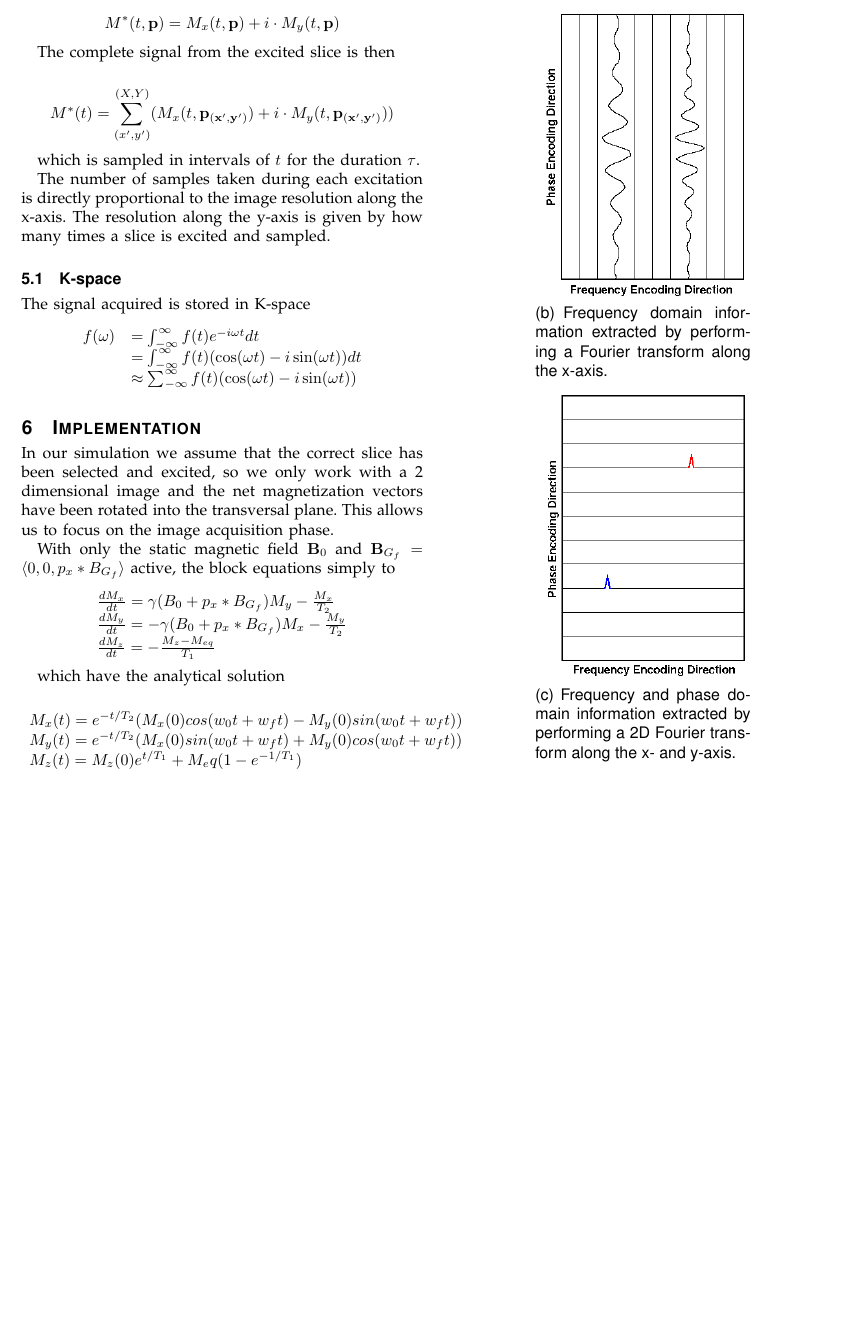
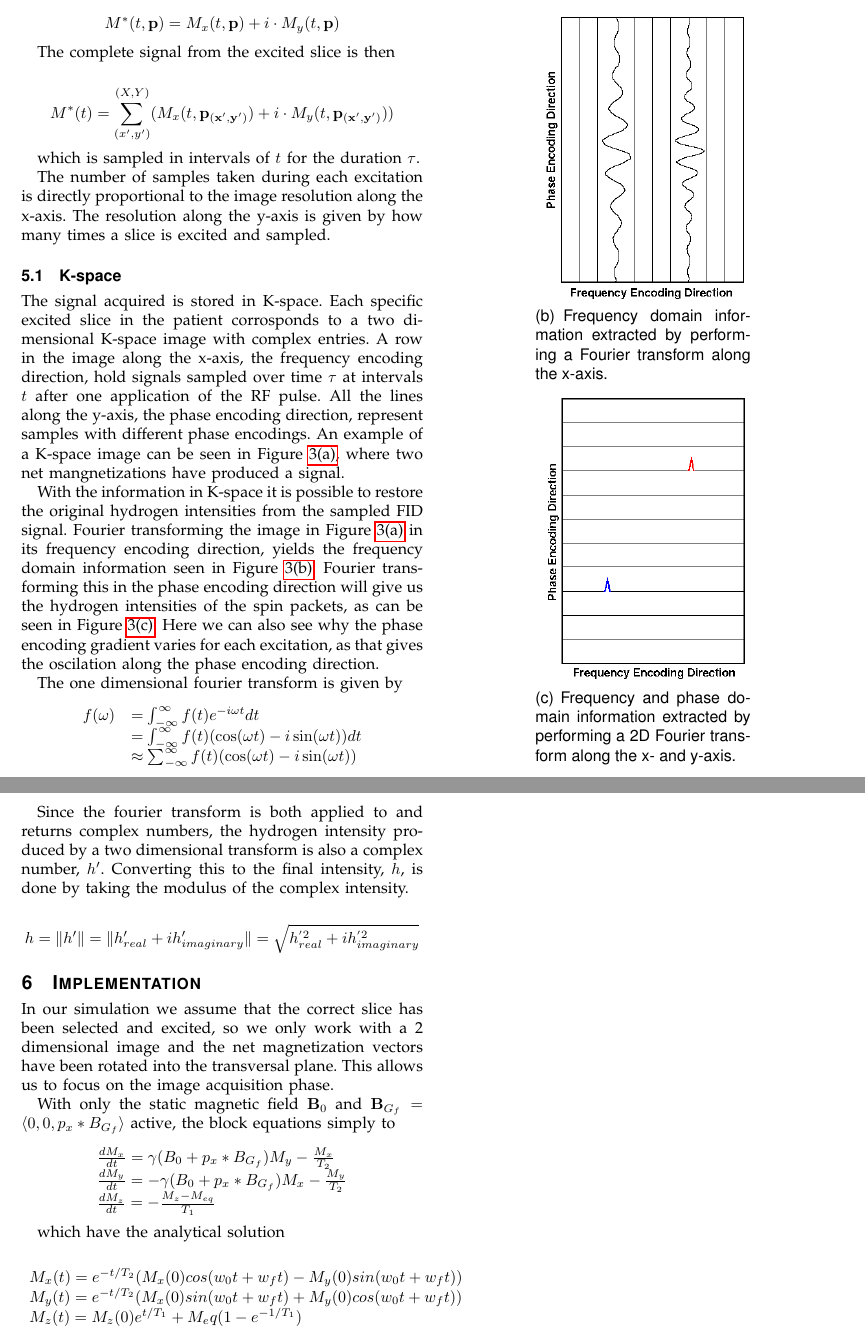
Before and after one commit to OpenEngineDK/projects-spinOff, a LaTeX paper (report/report.tex, which reads report/imaging.tex): part of page 4 of 6 before the commit and two parts of pages 4 and 5 of 6 after it, the two joined at a grey line, cut so that both start at the same text, the shorter picture padded with empty space. Compiled offline with pdfLaTeX.

Commit message:
more on imaging

```diff
--- a/report/imaging.tex
+++ b/report/imaging.tex
@@ -50,10 +50,51 @@ sampled.
 
 \subsection{K-space}
 
-The signal acquired is stored in K-space
+The signal acquired is stored in K-space. Each specific excited slice
+in the patient corrosponds to a two dimensional K-space image with
+complex entries. A row in the image along the x-axis, the frequency
+encoding direction, hold signals sampled over time $\tau$ at intervals
+$t$ after one application of the RF pulse. All the lines along the
+y-axis, the phase encoding direction, represent samples with different
+phase encodings. An example of a K-space image can be seen in
+\reffig{fig:kSpace}, where two net mangnetizations have produced a
+signal.
+
+With the information in K-space it is possible to restore the original
+hydrogen intensities from the sampled FID signal. Fourier transforming
+the image in \reffig{fig:kSpace} in its frequency encoding direction,
+yields the frequency domain information seen in
+\reffig{fig:frequencyDomain}. Fourier transforming this in the phase
+encoding direction will give us the hydrogen intensities of the spin
+packets, as can be seen in \reffig{fig:phaseDomain}. Here we can also
+see why the phase encoding gradient varies for each excitation, as
+that gives the oscilation along the phase encoding direction.
+
 
 % Perform 2D fourier transform of the data in k-space, cuda does this
 % with Sangilds wrapper
+
+\begin{figure}
+  \centering
+  \subfigure[K-space]{
+    \includegraphics[width=4.5cm]{kSpace}
+    \label{fig:kSpace}
+  }
+  \subfigure[Frequency domain information extracted by performing a
+    Fourier transform along the x-axis.]{
+    \includegraphics[width=4.5cm]{frequencyDomain}
+    \label{fig:frequencyDomain}
+  }
+  \subfigure[Frequency and phase domain information extracted by performing a
+    2D Fourier transform along the x- and y-axis.]{
+    \includegraphics[width=4.5cm]{phaseDomain}
+    \label{fig:phaseDomain}
+  }
+  \caption{The effect from fourier transforming a K-space image.}
+  \label{fig:kSpaceTransformations}
+\end{figure}
+
+The one dimensional fourier transform is given by
 
 \begin{displaymath}
   \begin{array}{rl}
@@ -71,18 +107,15 @@ The signal acquired is stored in K-space
-  \subfigure[Frequency domain information extracted by performing a
-    Fourier transform along the x-axis.]{
-    \includegraphics[width=4.5cm]{frequencyDomain}
-  }
-  \subfigure[Frequency and phase domain information extracted by performing a
-    2D Fourier transform along the x- and y-axis.]{
-    \includegraphics[width=4.5cm]{phaseDomain}
-  }
-  \caption{The effect from fourier transforming a K-space image.}
-  \label{fig:phaseShift}
-\end{figure}
-
-
 % The signal strength is the length of the complex number from the
 % fourier transform, not just the real component.
+
+Since the fourier transform is both applied to and returns complex
+numbers, the hydrogen intensity produced by a two dimensional
+transform is also a complex number, $h'$. Converting this to the
+final intensity, $h$, is done by taking the modulus of the complex
+intensity.
+
+\begin{displaymath}
+  h = \|h'\| = \|h'_{real} + i h'_{imaginary}\| = \sqrt{h_{real}^{'2} + i h_{imaginary}^{'2}}
+\end{displaymath}
 
 
 %%% Local Variables:
```
Also changed, not shown: report/imaging.tex (5 more changed lines).
